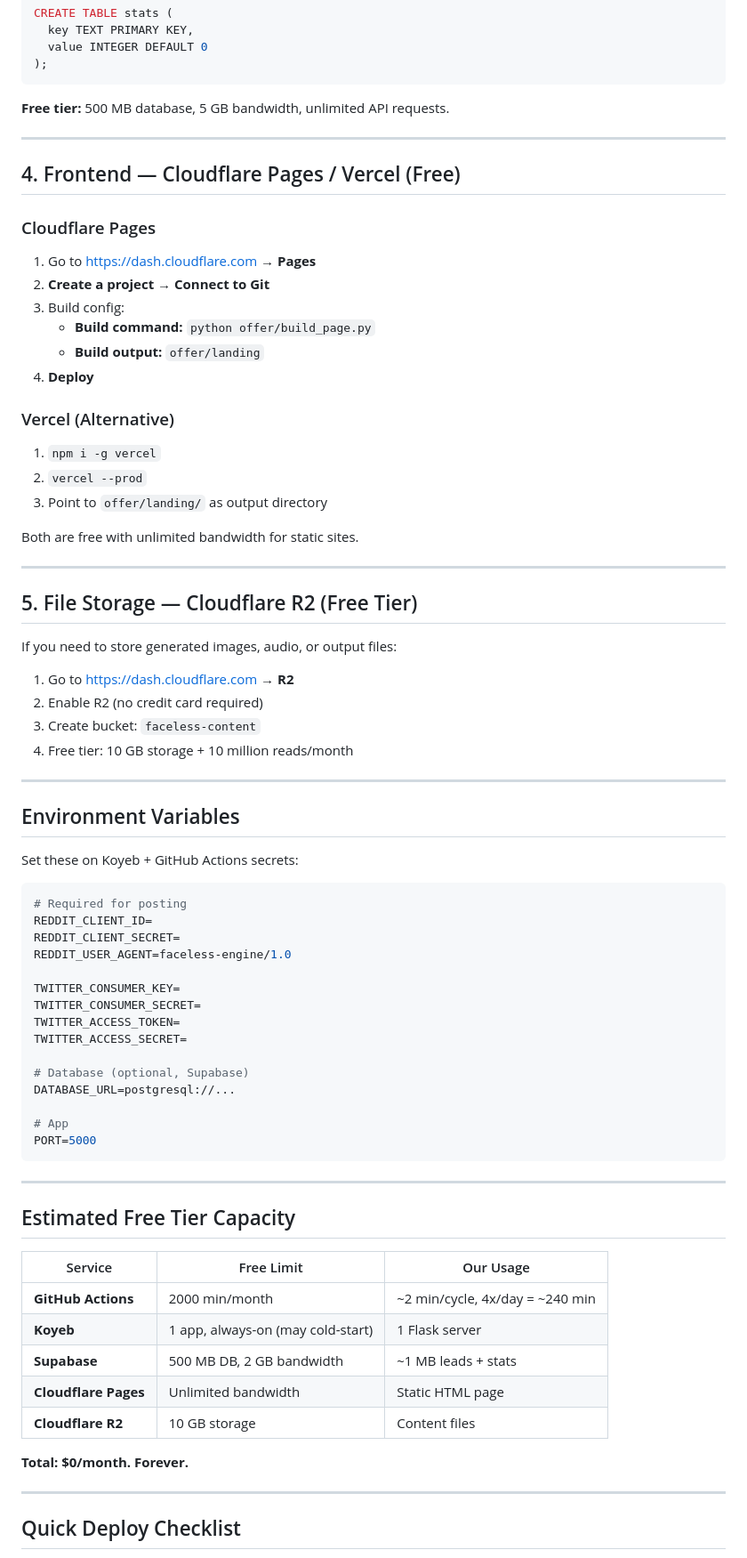
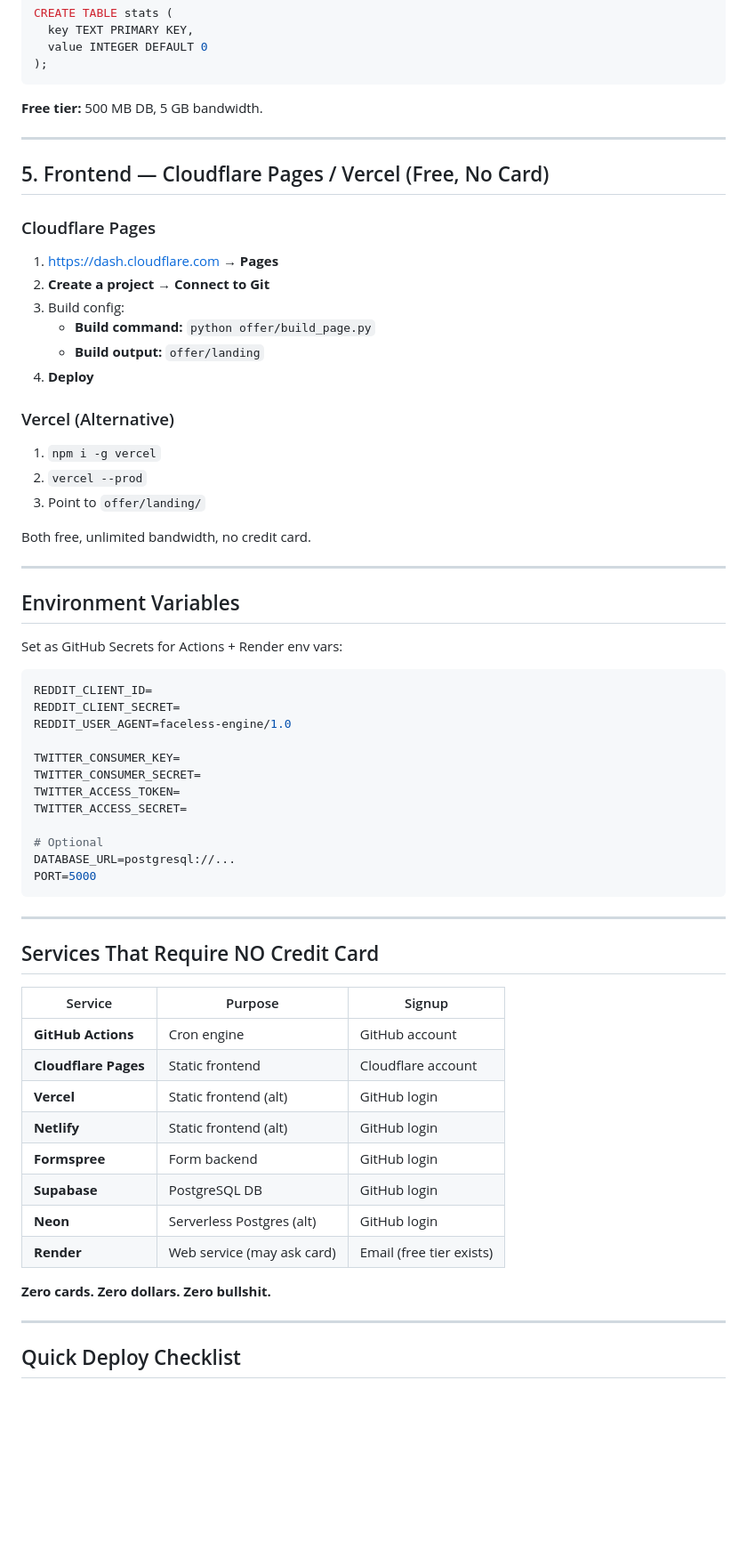
Before and after one commit to Chanranchinnappa/faceless-system, a Markdown page: deploy/free-deploy.md, the part around one of its changes. Shown at 89% size. Rendered like a GitHub page; blank space fills up the shorter version.

````diff
--- a/deploy/free-deploy.md
+++ b/deploy/free-deploy.md
@@ -117,15 +131,15 @@ CREATE TABLE stats (
 );
 ```
 
-**Free tier:** 500 MB database, 5 GB bandwidth, unlimited API requests.
+**Free tier:** 500 MB DB, 5 GB bandwidth.
 
 ---
 
-## 4. Frontend — Cloudflare Pages / Vercel (Free)
+## 5. Frontend — Cloudflare Pages / Vercel (Free, No Card)
 
 ### Cloudflare Pages
 
-1. Go to https://dash.cloudflare.com → **Pages**
+1. https://dash.cloudflare.com → **Pages**
 2. **Create a project** → **Connect to Git**
 3. Build config:
    - **Build command:** `python offer/build_page.py`
@@ -136,29 +150,17 @@ CREATE TABLE stats (
 
 1. `npm i -g vercel`
 2. `vercel --prod`
-3. Point to `offer/landing/` as output directory
+3. Point to `offer/landing/`
 
-Both are free with unlimited bandwidth for static sites.
-
----
-
-## 5. File Storage — Cloudflare R2 (Free Tier)
-
-If you need to store generated images, audio, or output files:
-
-1. Go to https://dash.cloudflare.com → **R2**
-2. Enable R2 (no credit card required)
-3. Create bucket: `faceless-content`
-4. Free tier: 10 GB storage + 10 million reads/month
+Both free, unlimited bandwidth, no credit card.
 
 ---
 
 ## Environment Variables
 
-Set these on Koyeb + GitHub Actions secrets:
+Set as GitHub Secrets for Actions + Render env vars:
 
 ```ini
-# Required for posting
 REDDIT_CLIENT_ID=
 REDDIT_CLIENT_SECRET=
 REDDIT_USER_AGENT=faceless-engine/1.0
@@ -168,26 +170,27 @@ TWITTER_CONSUMER_SECRET=
 TWITTER_ACCESS_TOKEN=
 TWITTER_ACCESS_SECRET=
 
-# Database (optional, Supabase)
+# Optional
 DATABASE_URL=postgresql://...
-
-# App
 PORT=5000
 ```
 
 ---
 
-## Estimated Free Tier Capacity
+## Services That Require NO Credit Card
 
-| Service | Free Limit | Our Usage |
-|---------|-----------|-----------|
-| **GitHub Actions** | 2000 min/month | ~2 min/cycle, 4x/day = ~240 min |
-| **Koyeb** | 1 app, always-on (may cold-start) | 1 Flask server |
-| **Supabase** | 500 MB DB, 2 GB bandwidth | ~1 MB leads + stats |
-| **Cloudflare Pages** | Unlimited bandwidth | Static HTML page |
-| **Cloudflare R2** | 10 GB storage | Content files |
+| Service | Purpose | Signup |
+|---------|---------|--------|
+| **GitHub Actions** | Cron engine | GitHub account |
+| **Cloudflare Pages** | Static frontend | Cloudflare account |
+| **Vercel** | Static frontend (alt) | GitHub login |
+| **Netlify** | Static frontend (alt) | GitHub login |
+| **Formspree** | Form backend | GitHub login |
+| **Supabase** | PostgreSQL DB | GitHub login |
+| **Neon** | Serverless Postgres (alt) | GitHub login |
+| **Render** | Web service (may ask card) | Email (free tier exists) |
 
-**Total: $0/month. Forever.**
+**Zero cards. Zero dollars. Zero bullshit.**
 
 ---
 
````
Also changed, not shown: other parts of deploy/free-deploy.md (+55 -42 lines).
